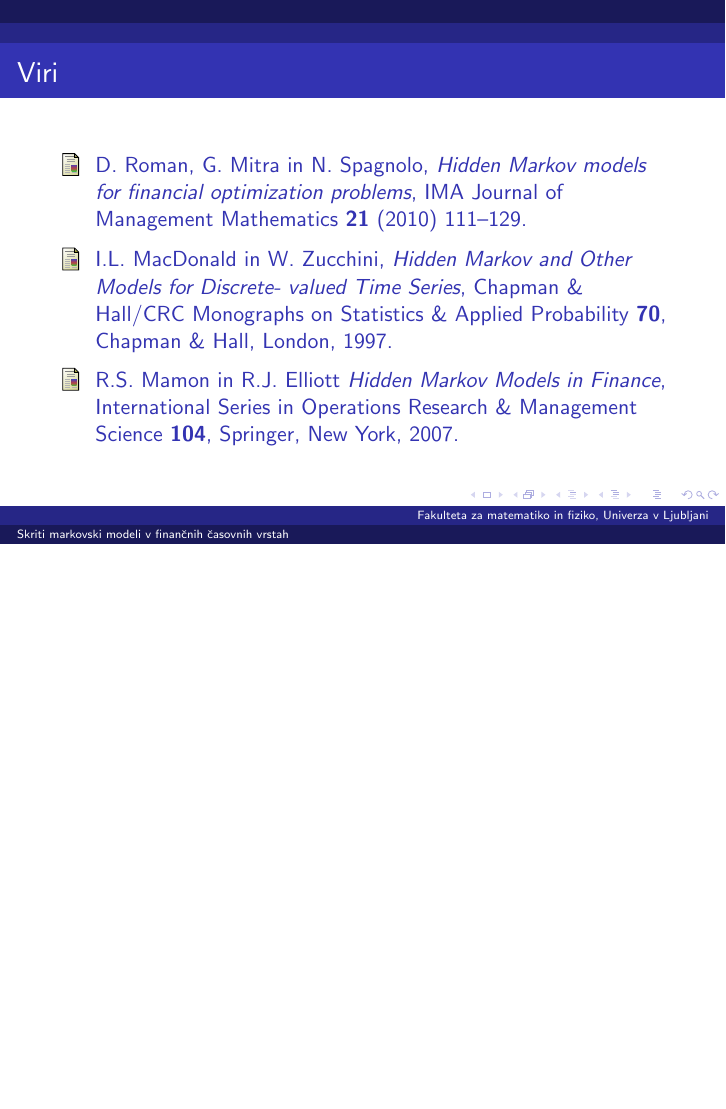
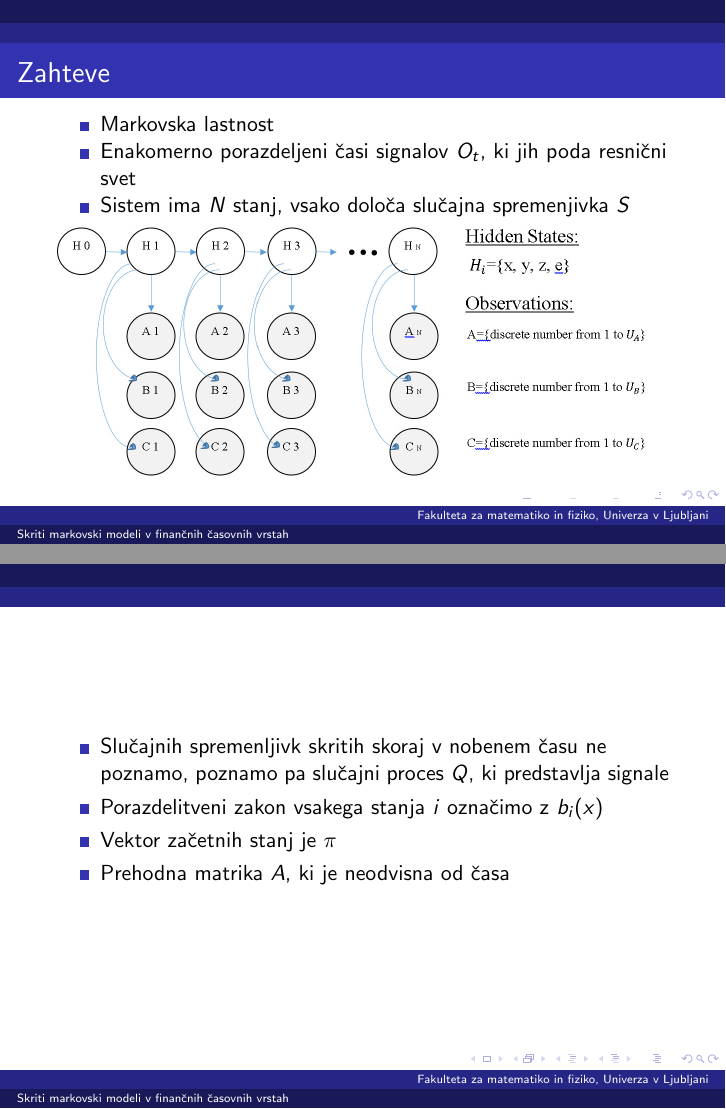
Before and after one commit to mpracek/Diploma, LaTeX slides (Martin_Pracek_dolga_predstavitev.tex): page 11 of 12 before the commit and pages 11 and 12 of 15 after it, the two joined at a grey line, the shorter picture padded with empty space. Compiled offline with pdfLaTeX; the source files are stored in an older character set and shown here as Unicode.

Commit message:
txs auto checkin

```diff
--- a/Martin_Pracek_dolga_predstavitev.tex
+++ b/Martin_Pracek_dolga_predstavitev.tex
@@ -148,4 +149,21 @@
 \end{itemize}
 \end{frame}
 
-%\section{Skriti markovski model}
+\begin{frame}
+\frametitle{Zahteve}
+\begin{itemize}
+	\item Markovska lastnost
+	\item Enakomerno porazdeljeni časi signalov $O_{t}$, ki jih poda resnični svet
+	\item Sistem ima $N$ stanj, vsako določa slučajna spremenjivka $S$
+\end{itemize}
+\includegraphics[scale=0.25]{slike/hmm}
+\end{frame}
+
+\begin{frame}
+\begin{itemize}
+\item Slučajnih spremenljivk skritih skoraj v nobenem času ne poznamo, poznamo pa slučajni proces $Q$, ki predstavlja signale
+\item Porazdelitveni zakon vsakega stanja $i$ označimo z $b_{i}(x)$
+\item Vektor začetnih stanj je $\pi$
+\item Prehodna matrika $A$, ki je neodvisna od časa
+\end{itemize}
+\end{frame}
```
Also changed, not shown: Martin_Pracek_dolga_predstavitev.tex (14 more changed lines).
